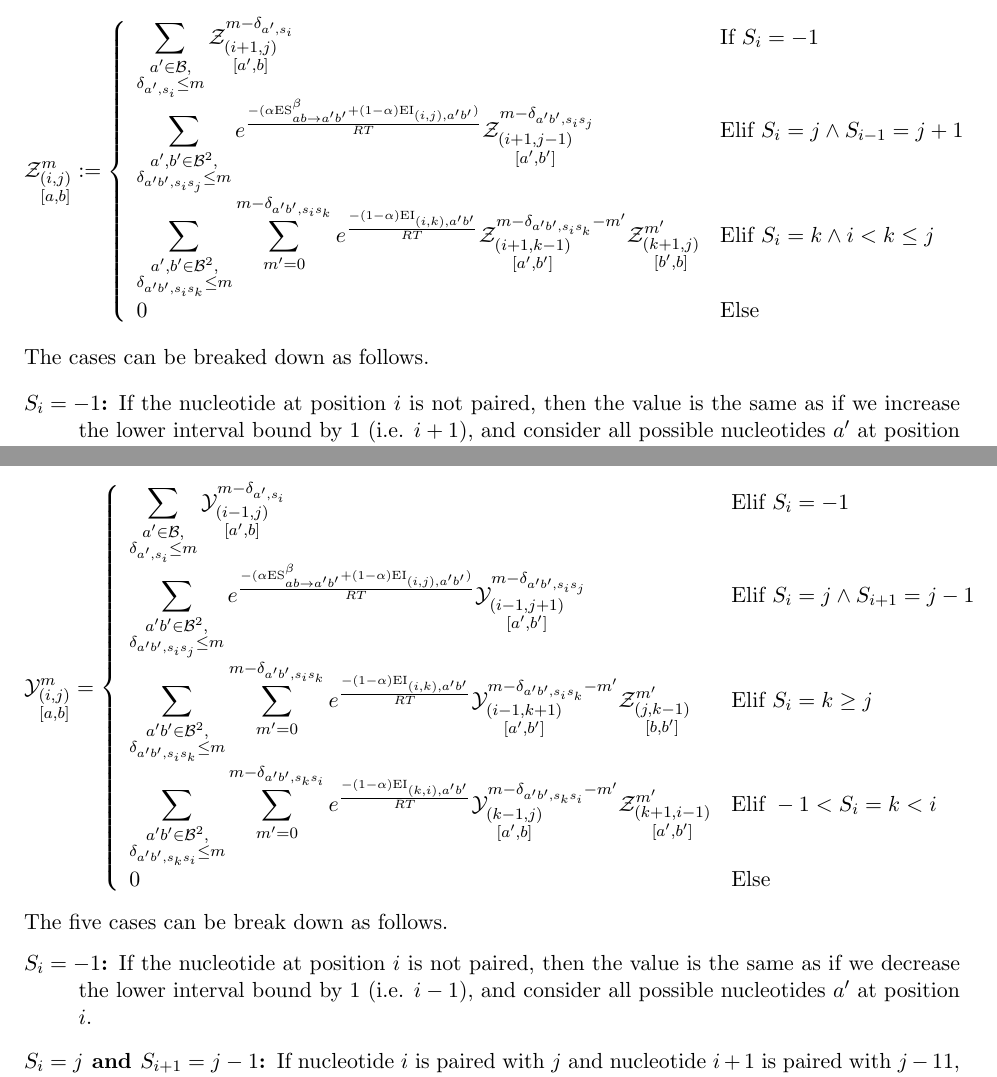
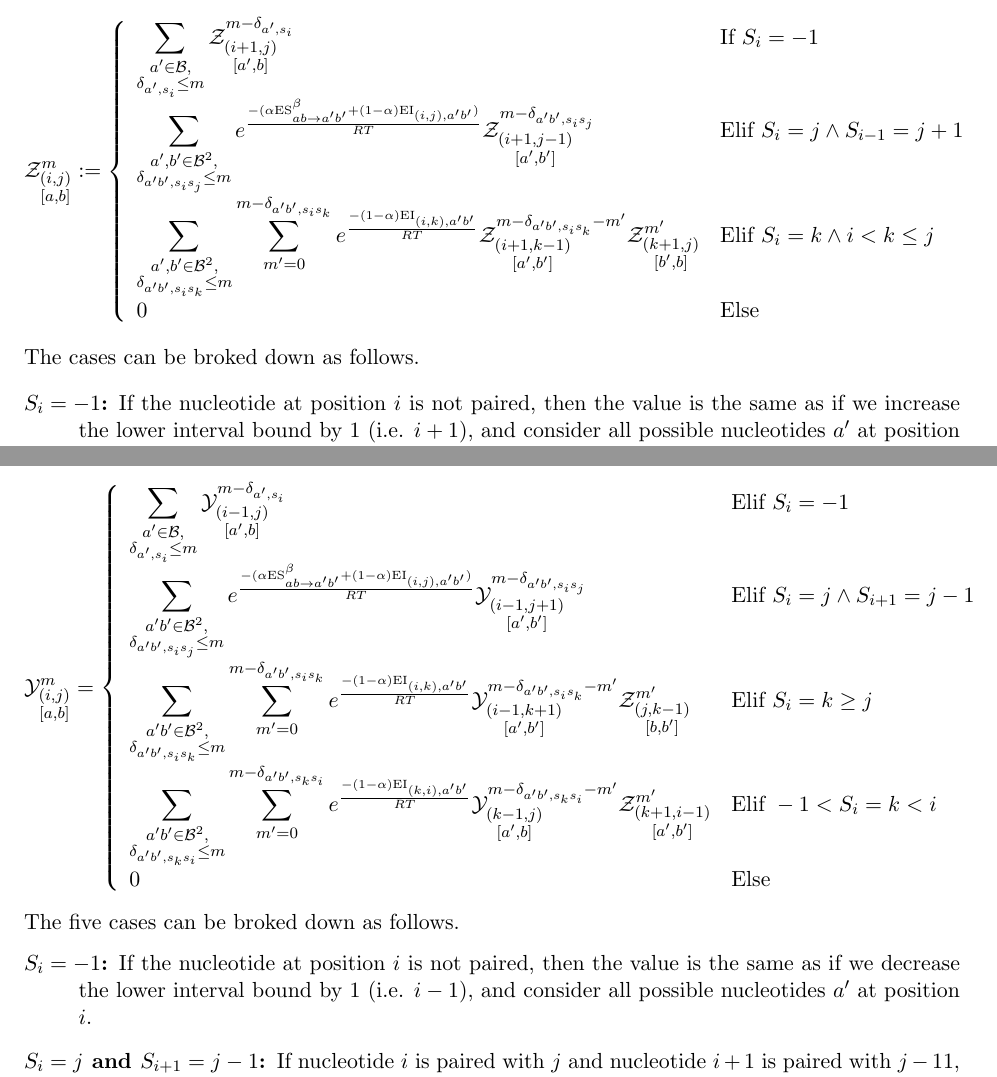
Before and after one commit to McGill-CSB/RNApyro, a LaTeX paper (Recomb/main_RECOMB.tex, which reads Recomb/methods_RECOMB.tex): two parts of pages 3 and 4 of 6, joined at a grey line, cut so that both start at the same text. Compiled offline with pdfLaTeX.

Commit message:
removed typo

```diff
--- a/Recomb/methods_RECOMB.tex
+++ b/Recomb/methods_RECOMB.tex
@@ -86,7 +86,7 @@ $$
       0 &\text{Else}
 	\end{array}\right.
 $$
-The cases can be breaked down as follows.
+The cases can be broked down as follows.
 \begin{description}
 \item[$S_{i}=-1$:] If the nucleotide at position $i$ is not paired, then the value is the same
 as if we increase the lower interval bound by $1$ (i.e. $i+1$), and consider all possible
@@ -153,7 +153,7 @@ $$
 		 0 & \text{Else}
   \end{array}\right.
 $$
-The five cases can be break down as follows.
+The five cases can be broked down as follows.
 \begin{description}
 \item[$S_i=-1$:] If the nucleotide at position $i$ is not paired, then the value is the same
 as if we decrease the lower interval bound by $1$ (i.e. $i-1$), and consider all possible
```
